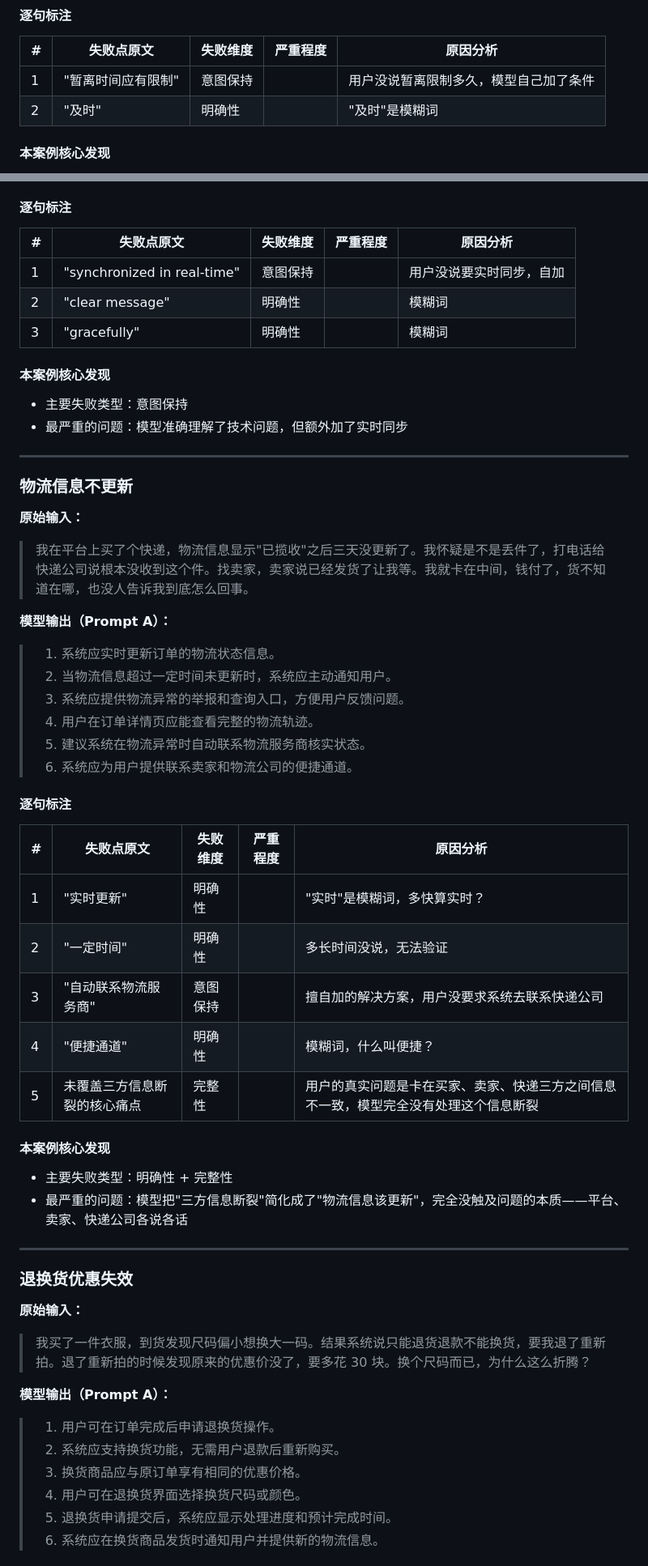
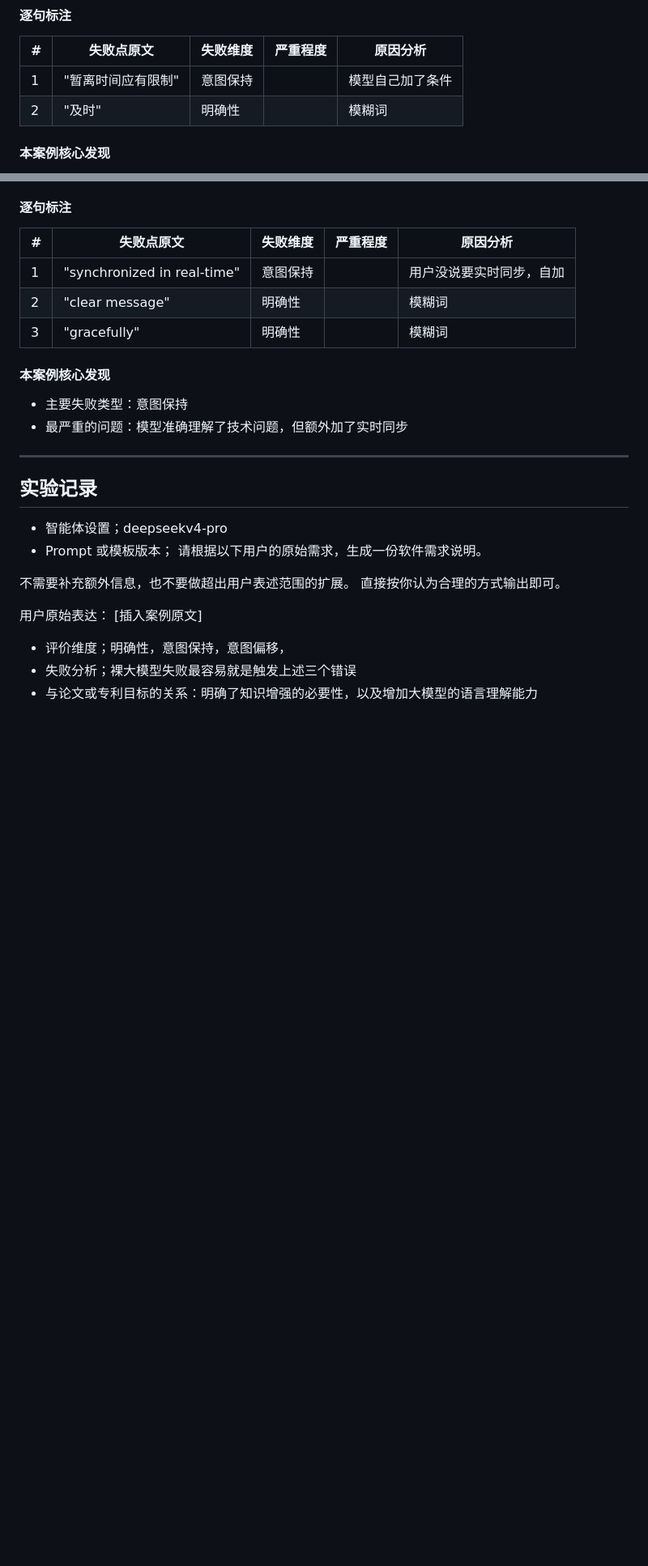
Before and after one commit to CSMA-Graduation-Projects/2025-uga-zhouyufei, a Markdown page: experiments/M03-失败类型标注表.md, 2 parts joined by grey strips. Shown at 81% size. Drawn GitHub-style; blank space fills up the shorter version.

```diff
--- a/experiments/M03-失败类型标注表.md
+++ b/experiments/M03-失败类型标注表.md
@@ -220,8 +220,8 @@
 
 | # | 失败点原文 | 失败维度 | 严重程度 | 原因分析 |
 |---|----------|---------|---------|---------|
-| 1 | "暂离时间应有限制" | 意图保持 |  | 用户没说暂离限制多久，模型自己加了条件 |
-| 2 | "及时" | 明确性 |  | "及时"是模糊词 |
+| 1 | "暂离时间应有限制" | 意图保持 |  | 模型自己加了条件 |
+| 2 | "及时" | 明确性 |  | 模糊词 |
 
 #### 本案例核心发现
 
@@ -485,47 +486,18 @@
 
 ---
 
-### 物流信息不更新
 
-**原始输入：**
-> 我在平台上买了个快递，物流信息显示"已揽收"之后三天没更新了。我怀疑是不是丢件了，打电话给快递公司说根本没收到这个件。找卖家，卖家说已经发货了让我等。我就卡在中间，钱付了，货不知道在哪，也没人告诉我到底怎么回事。
+## 实验记录
+- 智能体设置；deepseekv4-pro
+- Prompt 或模板版本；
+请根据以下用户的原始需求，生成一份软件需求说明。
 
-**模型输出（Prompt A）：**
-> 1. 系统应实时更新订单的物流状态信息。
-> 2. 当物流信息超过一定时间未更新时，系统应主动通知用户。
-> 3. 系统应提供物流异常的举报和查询入口，方便用户反馈问题。
-> 4. 用户在订单详情页应能查看完整的物流轨迹。
-> 5. 建议系统在物流异常时自动联系物流服务商核实状态。
-> 6. 系统应为用户提供联系卖家和物流公司的便捷通道。
+不需要补充额外信息，也不要做超出用户表述范围的扩展。
+直接按你认为合理的方式输出即可。
 
-#### 逐句标注
+用户原始表达：
+[插入案例原文]
+- 评价维度；明确性，意图保持，意图偏移，
+- 失败分析；裸大模型失败最容易就是触发上述三个错误
+- 与论文或专利目标的关系：明确了知识增强的必要性，以及增加大模型的语言理解能力
 
-| # | 失败点原文 | 失败维度 | 严重程度 | 原因分析 |
-|---|----------|---------|---------|---------|
-| 1 | "实时更新" | 明确性 | | "实时"是模糊词，多快算实时？ |
-| 2 | "一定时间" | 明确性 | | 多长时间没说，无法验证 |
-| 3 | "自动联系物流服务商" | 意图保持 | | 擅自加的解决方案，用户没要求系统去联系快递公司 |
-| 4 | "便捷通道" | 明确性 | | 模糊词，什么叫便捷？ |
-| 5 | 未覆盖三方信息断裂的核心痛点 | 完整性 | | 用户的真实问题是卡在买家、卖家、快递三方之间信息不一致，模型完全没有处理这个信息断裂 |
-
-#### 本案例核心发现
-
-- 主要失败类型：明确性 + 完整性
-- 最严重的问题：模型把"三方信息断裂"简化成了"物流信息该更新"，完全没触及问题的本质——平台、卖家、快递公司各说各话
-
-
----
-
-### 退换货优惠失效
-
-**原始输入：**
-> 我买了一件衣服，到货发现尺码偏小想换大一码。结果系统说只能退货退款不能换货，要我退了重新拍。退了重新拍的时候发现原来的优惠价没了，要多花 30 块。换个尺码而已，为什么这么折腾？
-
-**模型输出（Prompt A）：**
-> 1. 用户可在订单完成后申请退换货操作。
-> 2. 系统应支持换货功能，无需用户退款后重新购买。
-> 3. 换货商品应与原订单享有相同的优惠价格。
-> 4. 用户可在退换货界面选择换货尺码或颜色。
-> 5. 退换货申请提交后，系统应显示处理进度和预计完成时间。
-> 6. 系统应在换货商品发货时通知用户并提供新的物流信息。
-
```
Also changed, not shown: other parts of experiments/M03-失败类型标注表.md (+7 -52 lines), reports/M03-大模型需求工程失败案例分析报告.md (added, +119 -0 lines).
